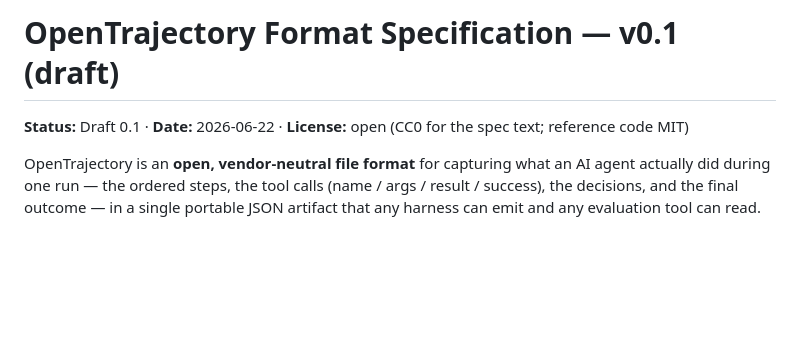
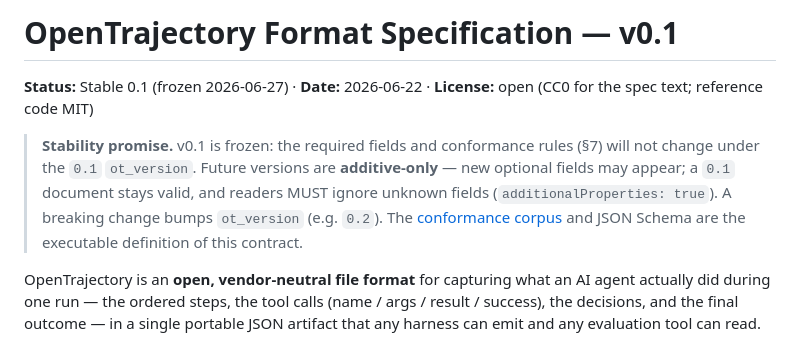
Before and after one commit to abhid1234/opentrajectory, a Markdown page: docs/opentrajectory-spec.md, the part around the change. GitHub-like rendering; blank space fills up the shorter version.

```diff
--- a/docs/opentrajectory-spec.md
+++ b/docs/opentrajectory-spec.md
@@ -1,6 +1,12 @@
-# OpenTrajectory Format Specification — v0.1 (draft)
+# OpenTrajectory Format Specification — v0.1
 
-**Status:** Draft 0.1 · **Date:** 2026-06-22 · **License:** open (CC0 for the spec text; reference code MIT)
+**Status:** Stable 0.1 (frozen 2026-06-27) · **Date:** 2026-06-22 · **License:** open (CC0 for the spec text; reference code MIT)
+
+> **Stability promise.** v0.1 is frozen: the required fields and conformance rules (§7) will
+> not change under the `0.1` `ot_version`. Future versions are **additive-only** — new optional
+> fields may appear; a `0.1` document stays valid, and readers MUST ignore unknown fields
+> (`additionalProperties: true`). A breaking change bumps `ot_version` (e.g. `0.2`).
+> The [conformance corpus](../conformance/) and JSON Schema are the executable definition of this contract.
 
 OpenTrajectory is an **open, vendor-neutral file format** for capturing what an AI agent actually did during one run — the ordered steps, the tool calls (name / args / result / success), the decisions, and the final outcome — in a single portable JSON artifact that any harness can emit and any evaluation tool can read.
 
```
Also changed, not shown: CHANGELOG.md (added, +54 -0 lines).
